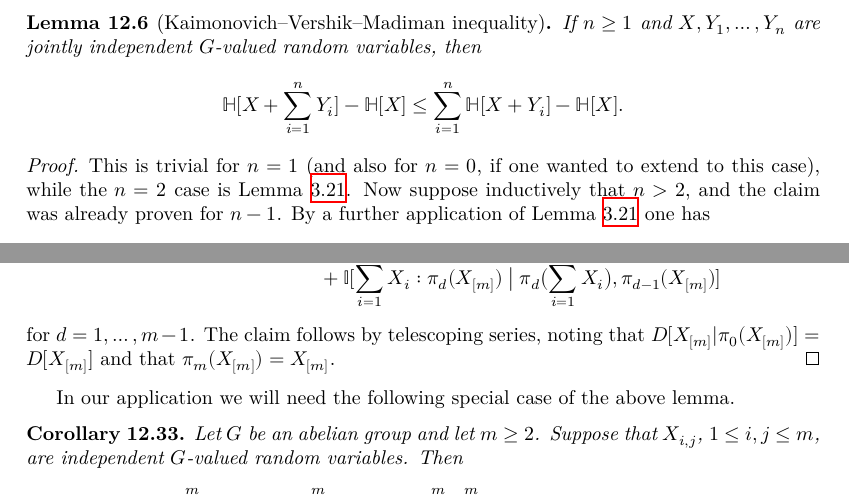
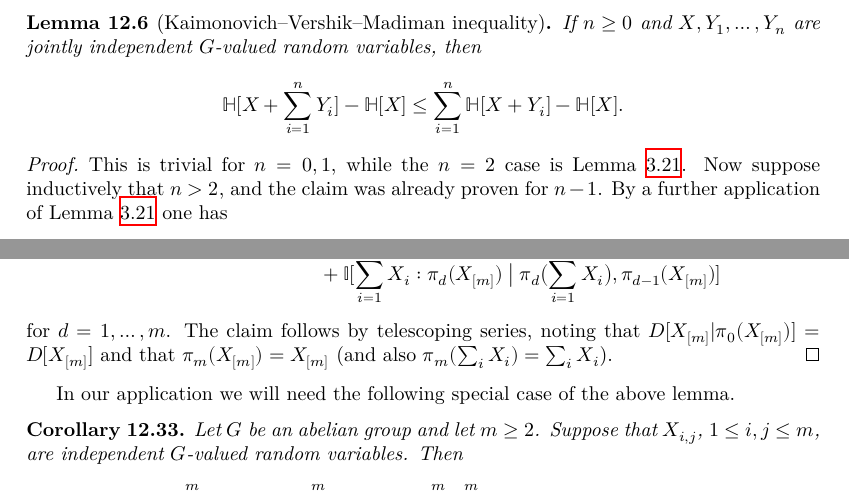
Before and after one commit to teorth/pfr, a LaTeX thesis (blueprint/src/print.tex, which reads blueprint/src/chapter/torsion.tex): two parts of pages 43 and 50 of 58, joined at a grey line, cut so that both start at the same text. Compiled offline with XeLaTeX.

Commit message:
first attempt at kvm_I

```diff
--- a/blueprint/src/chapter/torsion.tex
+++ b/blueprint/src/chapter/torsion.tex
@@ -70,11 +70,11 @@ $$\bbH[X_1,Y_1,X_2,Y_2,X_3,Y_3] = \bbH[X] + \bbH[Y] + \bbH[X] + \bbH[Y] -(\frac{
 Applying all of these estimates, the claim now follows from linear arithmetic.
 \end{proof}
 
-\begin{lemma}[Kaimonovich--Vershik--Madiman inequality]\label{klm-1}\lean{kvm_ineq_I}  If $n \geq 1$ and $X, Y_1, \dots, Y_n$ are jointly independent $G$-valued random variables, then
+\begin{lemma}[Kaimonovich--Vershik--Madiman inequality]\label{klm-1}\lean{kvm_ineq_I}  If $n \geq 0$ and $X, Y_1, \dots, Y_n$ are jointly independent $G$-valued random variables, then
   $$ \bbH[X + \sum_{i=1}^n Y_i] - \bbH[X] \leq \sum_{i=1}^n \bbH[X+Y_i] - \bbH[X].$$
 \end{lemma}
 
-\begin{proof}\uses{kv}  This is trivial for $n=1$ (and also for $n=0$, if one wanted to extend to this case), while the $n=2$ case is Lemma \ref{kv}.  Now suppose inductively that $n > 2$, and the claim was already proven for $n-1$.  By a further application of Lemma \ref{kv} one has
+\begin{proof}\uses{kv}  This is trivial for $n=0,1$, while the $n=2$ case is Lemma \ref{kv}.  Now suppose inductively that $n > 2$, and the claim was already proven for $n-1$.  By a further application of Lemma \ref{kv} one has
 $$  \bbH[X + \sum_{i=1}^n Y_i] -  \bbH[X + \sum_{i=1}^{n-1} Y_i] \leq \bbH[X+Y_n] - \bbH[X].$$
 By induction hypothesis one has
 $$ \bbH[X + \sum_{i=1}^{n-1} Y_i] - \bbH[X] \leq \sum_{i=1}^{n-1} \bbH[X+Y_i] - \bbH[X].$$
@@ -412,7 +412,7 @@ for any permutation $\sigma : \{1,\dots,m\} \rightarrow \{1,\dots,m\}$.
     D[ X_{[m]} \,|\, \pi_{d-1}(X_{[m]}) ] &=  D[ X_{[m]} \,|\, \pi_d(X_{[m]}) ] + D[  \pi_d(X_{[m]})\,|\,\pi_{d-1}(X_{[m]}) ] \\
                                              &\quad + \bbI[ \sum_{i=1}^m X_i : \pi_d(X_{[m]}) \; \big| \; \pi_d\bigl(\sum_{i=1}^m X_i\bigr), \pi_{d-1}(X_{[m]}) ]
   \end{align*}
-  for $d=1,\dots,m-1$. The claim follows by telescoping series, noting that $D[X_{[m]} | \pi_0(X_{[m]})] = D[X_{[m]}]$ and that $\pi_m(X_{[m]})=X_{[m]}$.
+  for $d=1,\dots,m$. The claim follows by telescoping series, noting that $D[X_{[m]} | \pi_0(X_{[m]})] = D[X_{[m]}]$ and that $\pi_m(X_{[m]})=X_{[m]}$ (and also $\pi_m( \sum_i X_i ) = \sum_i X_i$).
   \end{proof}
 
   In our application we will need the following special case of the above lemma.
```
Also changed, not shown: blueprint/src/chapter/torsion.tex (10 more changed lines), 1 other file.
